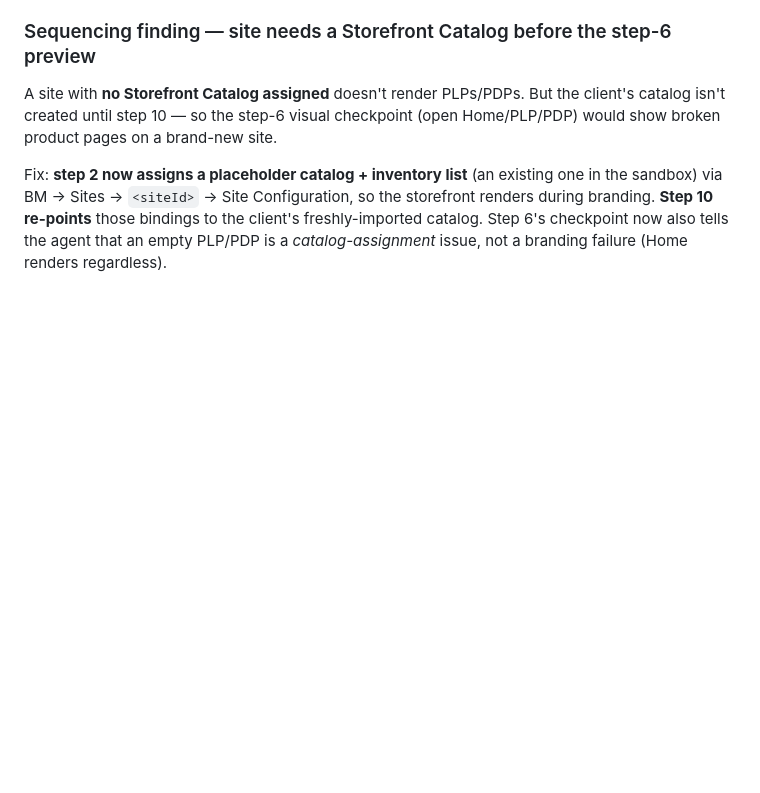
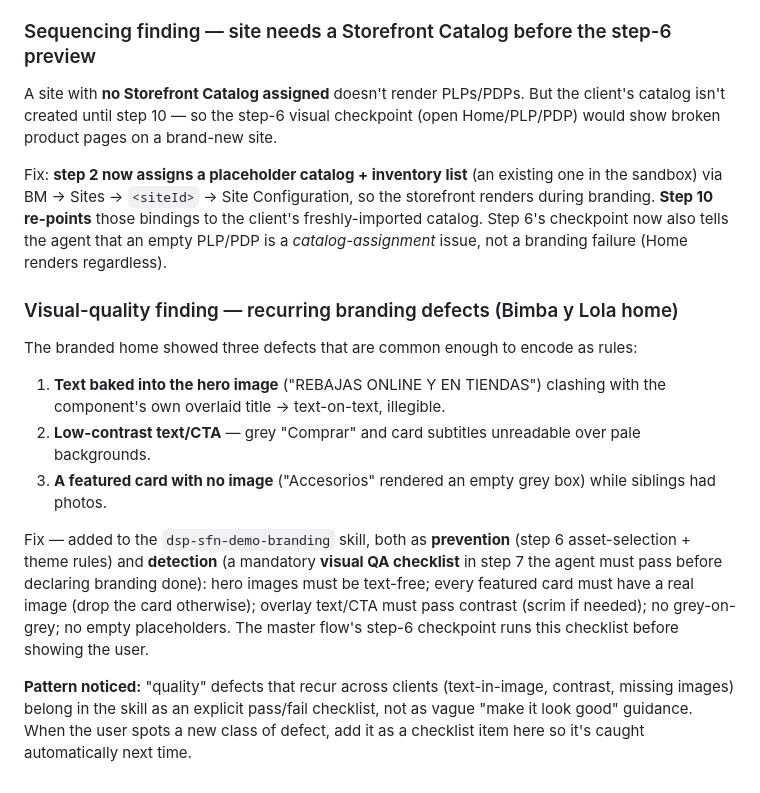
Before and after one commit to davidsiguenza/demo-b2c-commerce, a Markdown page: docs/e2e-findings.md, the part around the change. Drawn GitHub-style; blank space fills up the shorter version.

Commit message:
feat: visual QA checklist for branding (text-free heroes, contrast, no empty cards)
E2E run (Bimba y Lola home) surfaced recurring branding defects: text baked into
the hero image clashing with the overlay, low-contrast grey text/CTA, and a
featured card with no image. Encoded as rules in dsp-sfn-demo-branding:

- Prevention (step 6): asset-selection rules — hero images must be text-free,
  every card needs a real image (drop it otherwise), pick images that give
  overlay text contrast; theme.css contrast/scrim guidance.
- Detection (step 7): a mandatory visual QA checklist the agent must pass before
  branding is "done" — hero/card/PLP/PDP/general checks, each a blocker.
- Master skill step-6 checkpoint now runs this checklist before user sign-off.
- Logged in docs/e2e-findings.md with the "encode quality defects as checklist
  items" pattern.

Co-Authored-By: Claude Opus 4.8 <noreply@anthropic.com>

```diff
--- a/docs/e2e-findings.md
+++ b/docs/e2e-findings.md
@@ -55,3 +55,27 @@ storefront renders during branding. **Step 10 re-points** those bindings to the
 client's freshly-imported catalog. Step 6's checkpoint now also tells the agent
 that an empty PLP/PDP is a *catalog-assignment* issue, not a branding failure
 (Home renders regardless).
+
+### Visual-quality finding — recurring branding defects (Bimba y Lola home)
+
+The branded home showed three defects that are common enough to encode as rules:
+1. **Text baked into the hero image** ("REBAJAS ONLINE Y EN TIENDAS") clashing
+   with the component's own overlaid title → text-on-text, illegible.
+2. **Low-contrast text/CTA** — grey "Comprar" and card subtitles unreadable over
+   pale backgrounds.
+3. **A featured card with no image** ("Accesorios" rendered an empty grey box)
+   while siblings had photos.
+
+Fix — added to the `dsp-sfn-demo-branding` skill, both as **prevention** (step 6
+asset-selection + theme rules) and **detection** (a mandatory **visual QA
+checklist** in step 7 the agent must pass before declaring branding done):
+hero images must be text-free; every featured card must have a real image
+(drop the card otherwise); overlay text/CTA must pass contrast (scrim if
+needed); no grey-on-grey; no empty placeholders. The master flow's step-6
+checkpoint runs this checklist before showing the user.
+
+**Pattern noticed:** "quality" defects that recur across clients (text-in-image,
+contrast, missing images) belong in the skill as an explicit pass/fail
+checklist, not as vague "make it look good" guidance. When the user spots a new
+class of defect, add it as a checklist item here so it's caught automatically
+next time.
```
Also changed, not shown: 2 other files.
